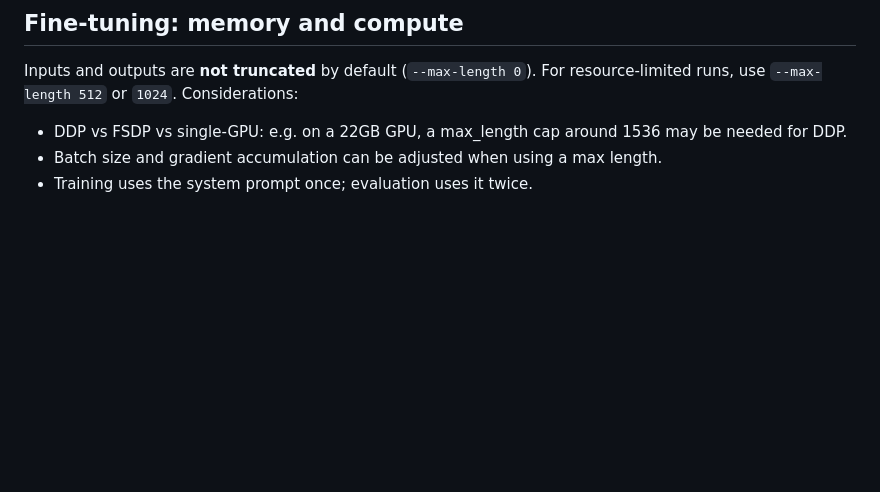
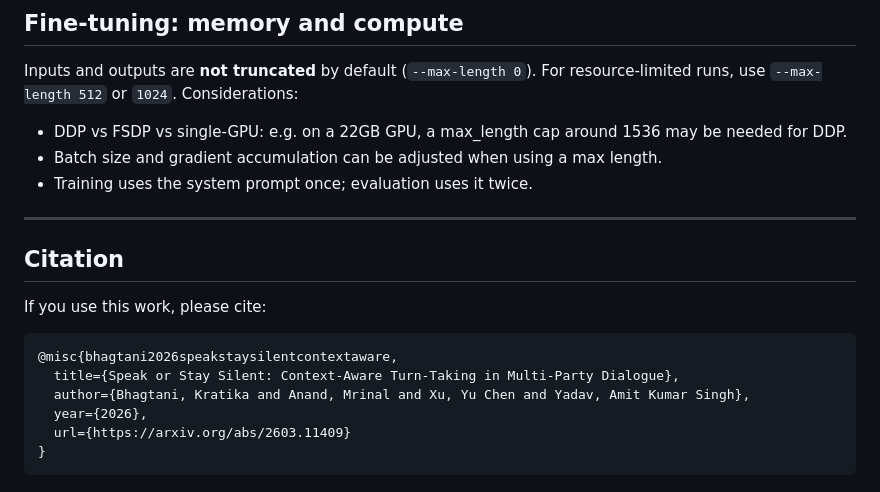
Before and after one commit to ishikilabsinc/context_aware_modeling, a Markdown page: README.md, the part around the change. Drawn GitHub-style; blank space fills up the shorter version.

Commit message:
add citations

````diff
--- a/README.md
+++ b/README.md
@@ -349,3 +349,18 @@ Inputs and outputs are **not truncated** by default (`--max-length 0`). For reso
 - DDP vs FSDP vs single-GPU: e.g. on a 22GB GPU, a max_length cap around 1536 may be needed for DDP.
 - Batch size and gradient accumulation can be adjusted when using a max length.
 - Training uses the system prompt once; evaluation uses it twice.
+
+---
+
+## Citation
+
+If you use this work, please cite:
+
+```bibtex
+@misc{bhagtani2026speakstaysilentcontextaware,
+  title={Speak or Stay Silent: Context-Aware Turn-Taking in Multi-Party Dialogue},
+  author={Bhagtani, Kratika and Anand, Mrinal and Xu, Yu Chen and Yadav, Amit Kumar Singh},
+  year={2026},
+  url={https://arxiv.org/abs/2603.11409}
+}
+```
````
